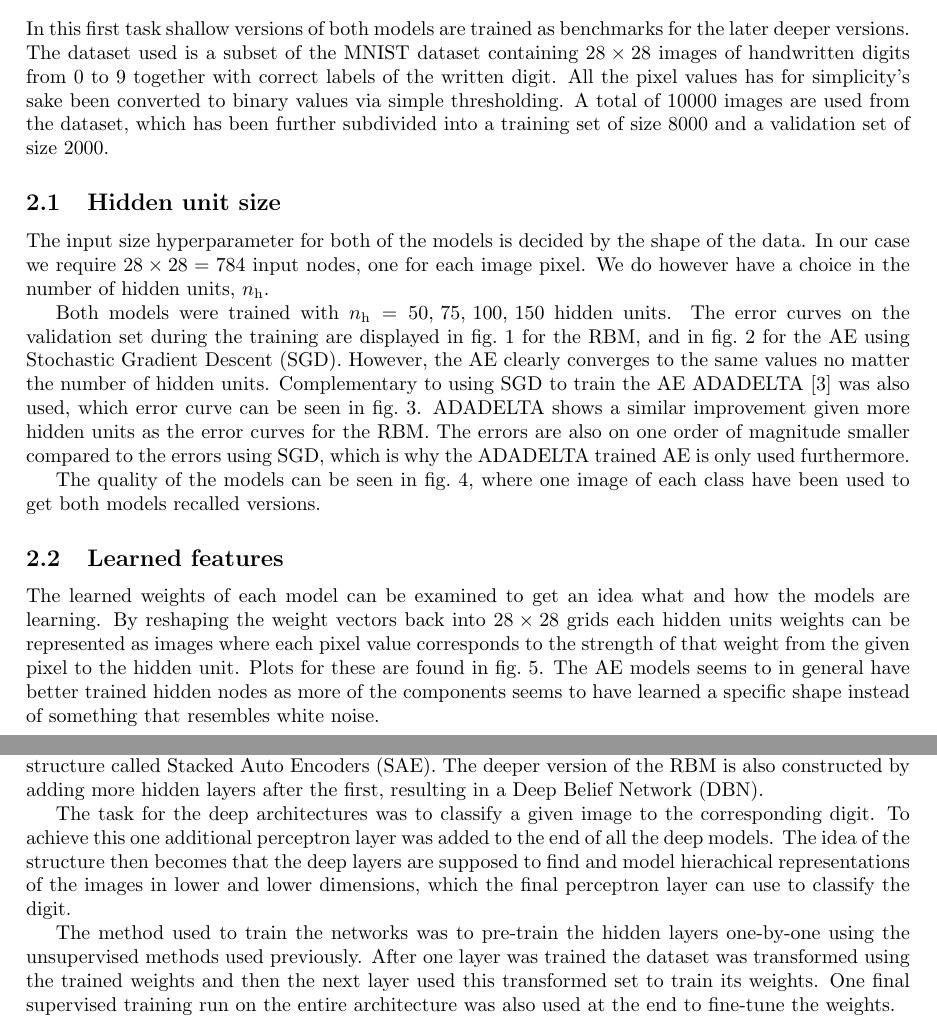
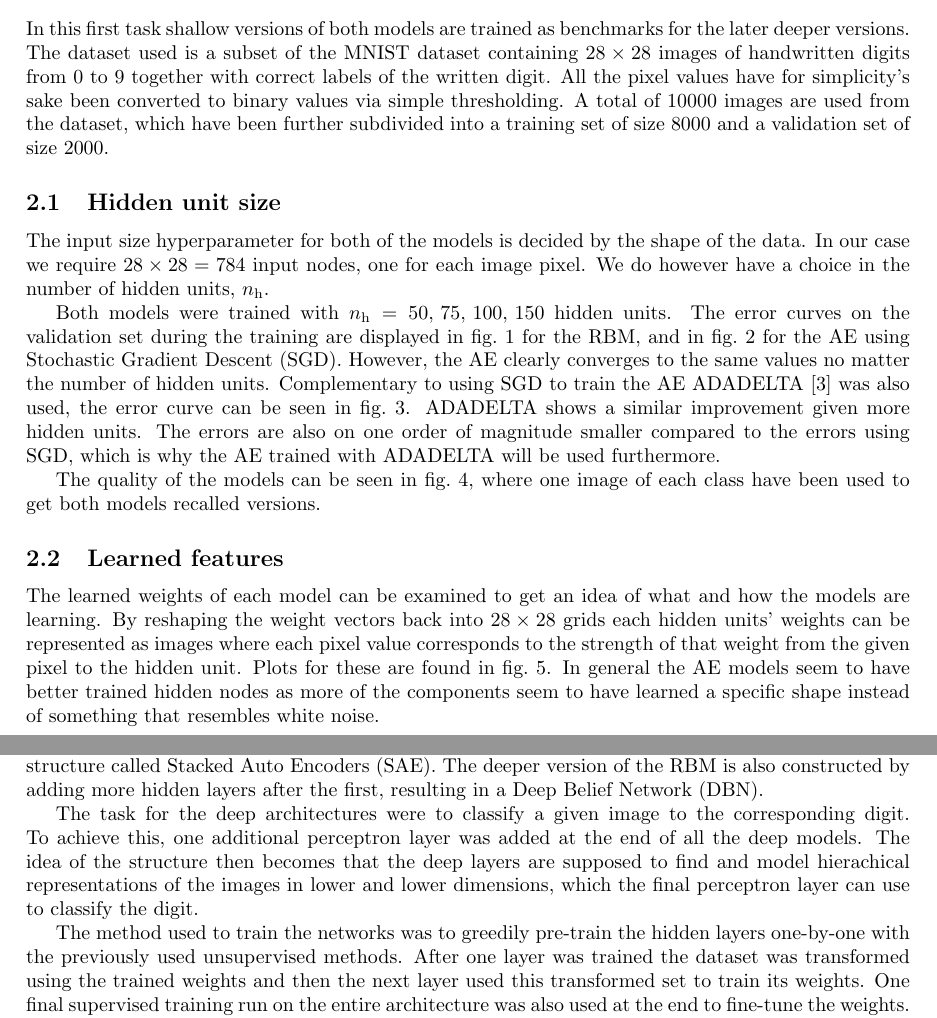
Before and after one commit to gabcar/annda-lab4, a LaTeX document (report/dd2437-annda-lab4.tex): two parts of pages 1 and 2 of 6, joined at a grey line, cut so that both start at the same text. Compiled offline with pdfLaTeX.

Commit message:
some changes

```diff
--- a/report/dd2437-annda-lab4.tex
+++ b/report/dd2437-annda-lab4.tex
@@ -73,10 +73,10 @@ as benchmarks for the later deeper versions.
 The dataset used is a subset of the MNIST dataset
 containing $28 \times 28$ images of handwritten digits from 0 to 9
 together with correct labels of the written digit.
-All the pixel values has for simplicity's sake been converted to binary values
+All the pixel values have for simplicity's sake been converted to binary values
 via simple thresholding.
 A total of 10000 images are used from the dataset,
-which has been further subdivided into a training set of size 8000 and a validation set of size 2000.
+which have been further subdivided into a training set of size 8000 and a validation set of size 2000.
 
 \subsection{Hidden unit size}
 The input size hyperparameter for both of the models is decided by the shape of the data.
@@ -89,10 +89,10 @@ in \cref{fig:rbmtraining} for the RBM,
 and in \cref{fig:aetrainingsgd} for the AE using Stochastic Gradient Descent (SGD).
 However, the AE clearly converges to the same values no matter the number of hidden units.
 Complementary to using SGD to train the AE ADADELTA \cite{adadelta} was also used,
-which error curve can be seen in \cref{fig:aetrainingadadelta}.
-ADADELTA shows a similar improvement given more hidden units as the error curves for the RBM.
+the error curve can be seen in \cref{fig:aetrainingadadelta}.
+ADADELTA shows a similar improvement given more hidden units.
 The errors are also on one order of magnitude smaller compared to the errors using SGD,
-which is why the ADADELTA trained AE is only used furthermore.
+which is why the AE trained with ADADELTA will be used furthermore.
 
 \begin{figure}[!ht]
   \centering
@@ -211,13 +211,13 @@ where one image of each class have been used to get both models recalled version
 \end{figure}
 
 \subsection{Learned features}
-The learned weights of each model can be examined to get an idea what and how the models are learning.
+The learned weights of each model can be examined to get an idea of what and how the models are learning.
 By reshaping the weight vectors back into $28 \times 28$ grids
-each hidden units weights can be represented as images
+each hidden units' weights can be represented as images
 where each pixel value corresponds to the strength of that weight from the given pixel to the hidden unit.
 Plots for these are found in \cref{fig:hiddenweights}.
-The AE models seems to in general have better trained hidden nodes
-as more of the components seems to have learned a specific shape
+In general the AE models seem to have better trained hidden nodes
+as more of the components seem to have learned a specific shape
 instead of something that resembles white noise.
 
 \begin{figure}[!ht]
@@ -266,14 +266,14 @@ resulting in a structure called Stacked Auto Encoders (SAE).
 The deeper version of the RBM is also constructed by adding more hidden layers after the first,
 resulting in a Deep Belief Network (DBN).
 
-The task for the deep architectures was to classify a given image to the corresponding digit.
-To achieve this one additional perceptron layer was added to the end of all the deep models.
+The task for the deep architectures were to classify a given image to the corresponding digit.
+To achieve this, one additional perceptron layer was added at the end of all the deep models.
 The idea of the structure then becomes that the deep layers are supposed to find and model
 hierachical representations of the images in lower and lower dimensions,
 which the final perceptron layer can use to classify the digit.
 
-The method used to train the networks was to pre-train the hidden layers one-by-one
-using the unsupervised methods used previously.
+The method used to train the networks was to greedily pre-train the hidden layers one-by-one
+with the previously used unsupervised methods.
 After one layer was trained the dataset was transformed using the trained weights
 and then the next layer used this transformed set to train its weights.
 One final supervised training run on the entire architecture
```
Also changed, not shown: report/dd2437-annda-lab4.tex (6 more changed lines).
